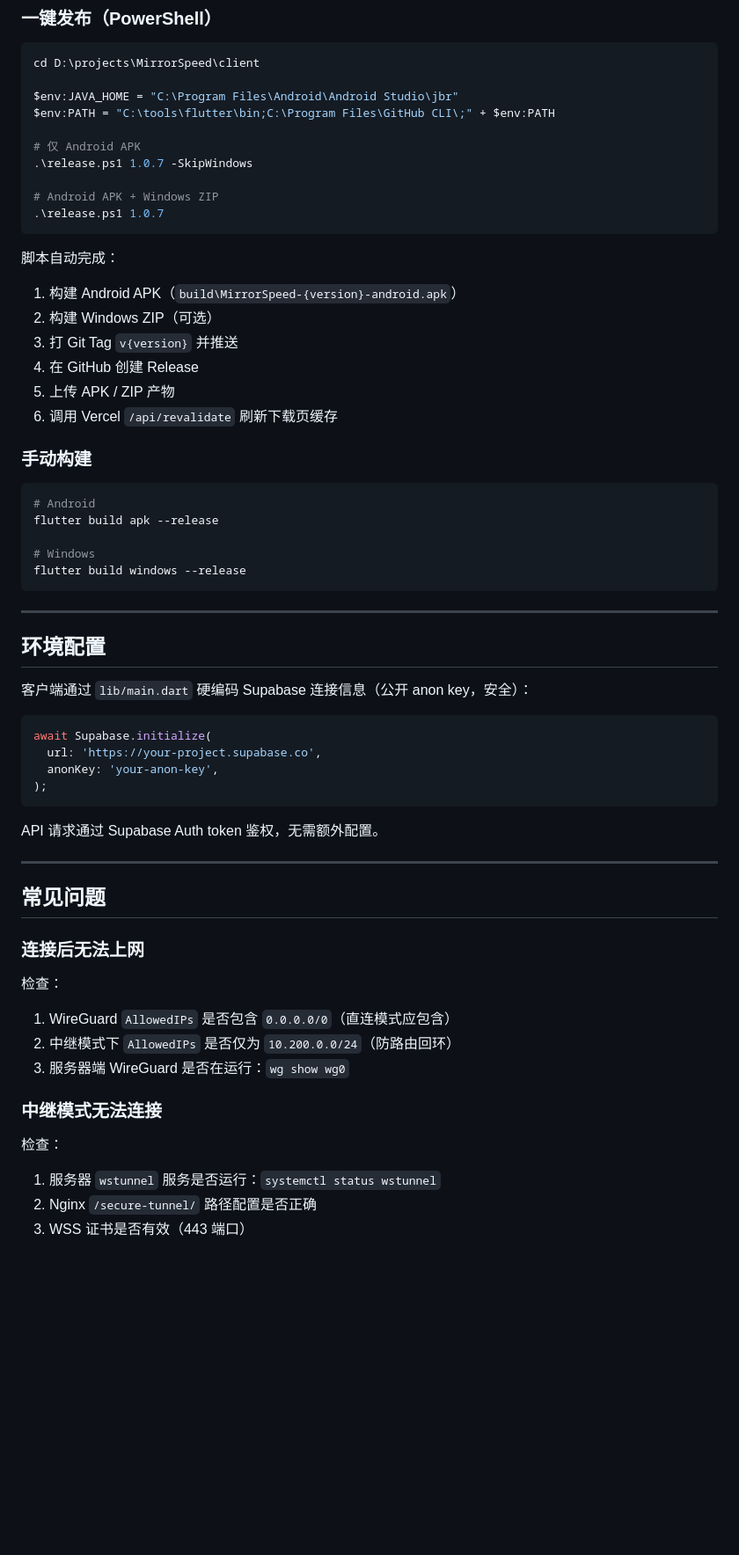
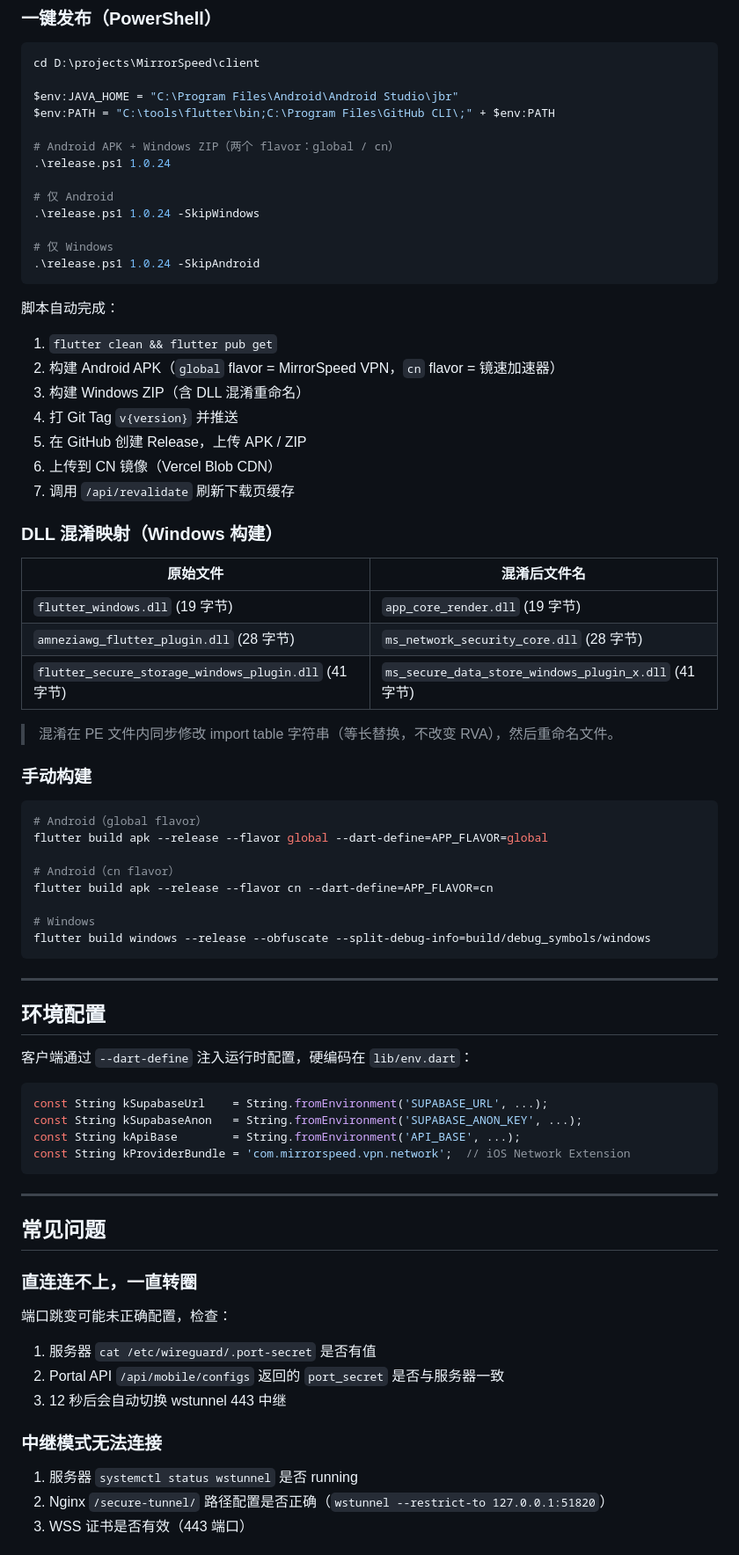
Before and after one commit to lonzo-huang/mirrorspeed, a Markdown page: client/README.md, the part around one of its changes. Shown at 88% size. Drawn GitHub-style; blank space fills up the shorter version.

````diff
--- a/client/README.md
+++ b/client/README.md
@@ -137,60 +194,74 @@ cd D:\projects\MirrorSpeed\client
 $env:JAVA_HOME = "C:\Program Files\Android\Android Studio\jbr"
 $env:PATH = "C:\tools\flutter\bin;C:\Program Files\GitHub CLI\;" + $env:PATH
 
-# 仅 Android APK
-.\release.ps1 1.0.7 -SkipWindows
+# Android APK + Windows ZIP（两个 flavor：global / cn）
+.\release.ps1 1.0.24
 
-# Android APK + Windows ZIP
-.\release.ps1 1.0.7
+# 仅 Android
+.\release.ps1 1.0.24 -SkipWindows
+
+# 仅 Windows
+.\release.ps1 1.0.24 -SkipAndroid
 ```
 
 脚本自动完成：
-1. 构建 Android APK（`build\MirrorSpeed-{version}-android.apk`）
-2. 构建 Windows ZIP（可选）
-3. 打 Git Tag `v{version}` 并推送
-4. 在 GitHub 创建 Release
-5. 上传 APK / ZIP 产物
-6. 调用 Vercel `/api/revalidate` 刷新下载页缓存
+1. `flutter clean && flutter pub get`
+2. 构建 Android APK（`global` flavor = MirrorSpeed VPN，`cn` flavor = 镜速加速器）
+3. 构建 Windows ZIP（含 DLL 混淆重命名）
+4. 打 Git Tag `v{version}` 并推送
+5. 在 GitHub 创建 Release，上传 APK / ZIP
+6. 上传到 CN 镜像（Vercel Blob CDN）
+7. 调用 `/api/revalidate` 刷新下载页缓存
+
+### DLL 混淆映射（Windows 构建）
+
+| 原始文件 | 混淆后文件名 |
+|---------|------------|
+| `flutter_windows.dll` (19 字节) | `app_core_render.dll` (19 字节) |
+| `amneziawg_flutter_plugin.dll` (28 字节) | `ms_network_security_core.dll` (28 字节) |
+| `flutter_secure_storage_windows_plugin.dll` (41 字节) | `ms_secure_data_store_windows_plugin_x.dll` (41 字节) |
+
+> 混淆在 PE 文件内同步修改 import table 字符串（等长替换，不改变 RVA），然后重命名文件。
 
 ### 手动构建
 
 ```powershell
-# Android
-flutter build apk --release
+# Android（global flavor）
+flutter build apk --release --flavor global --dart-define=APP_FLAVOR=global
+
+# Android（cn flavor）
+flutter build apk --release --flavor cn --dart-define=APP_FLAVOR=cn
 
 # Windows
-flutter build windows --release
+flutter build windows --release --obfuscate --split-debug-info=build/debug_symbols/windows
 ```
 
 ---
 
 ## 环境配置
 
-客户端通过 `lib/main.dart` 硬编码 Supabase 连接信息（公开 anon key，安全）：
+客户端通过 `--dart-define` 注入运行时配置，硬编码在 `lib/env.dart`：
 
 ```dart
-await Supabase.initialize(
-  url: 'https://your-project.supabase.co',
-  anonKey: 'your-anon-key',
-);
+const String kSupabaseUrl    = String.fromEnvironment('SUPABASE_URL', ...);
+const String kSupabaseAnon   = String.fromEnvironment('SUPABASE_ANON_KEY', ...);
+const String kApiBase        = String.fromEnvironment('API_BASE', ...);
+const String kProviderBundle = 'com.mirrorspeed.vpn.network';  // iOS Network Extension
 ```
-
-API 请求通过 Supabase Auth token 鉴权，无需额外配置。
 
 ---
 
 ## 常见问题
 
-### 连接后无法上网
+### 直连连不上，一直转圈
 
-检查：
-1. WireGuard `AllowedIPs` 是否包含 `0.0.0.0/0`（直连模式应包含）
-2. 中继模式下 `AllowedIPs` 是否仅为 `10.200.0.0/24`（防路由回环）
-3. 服务器端 WireGuard 是否在运行：`wg show wg0`
+端口跳变可能未正确配置，检查：
+1. 服务器 `cat /etc/wireguard/.port-secret` 是否有值
+2. Portal API `/api/mobile/configs` 返回的 `port_secret` 是否与服务器一致
+3. 12 秒后会自动切换 wstunnel 443 中继
 
 ### 中继模式无法连接
 
-检查：
-1. 服务器 `wstunnel` 服务是否运行：`systemctl status wstunnel`
-2. Nginx `/secure-tunnel/` 路径配置是否正确
+1. 服务器 `systemctl status wstunnel` 是否 running
+2. Nginx `/secure-tunnel/` 路径配置是否正确（`wstunnel --restrict-to 127.0.0.1:51820`）
 3. WSS 证书是否有效（443 端口）
````
Also changed, not shown: other parts of client/README.md (+121 -51 lines).
